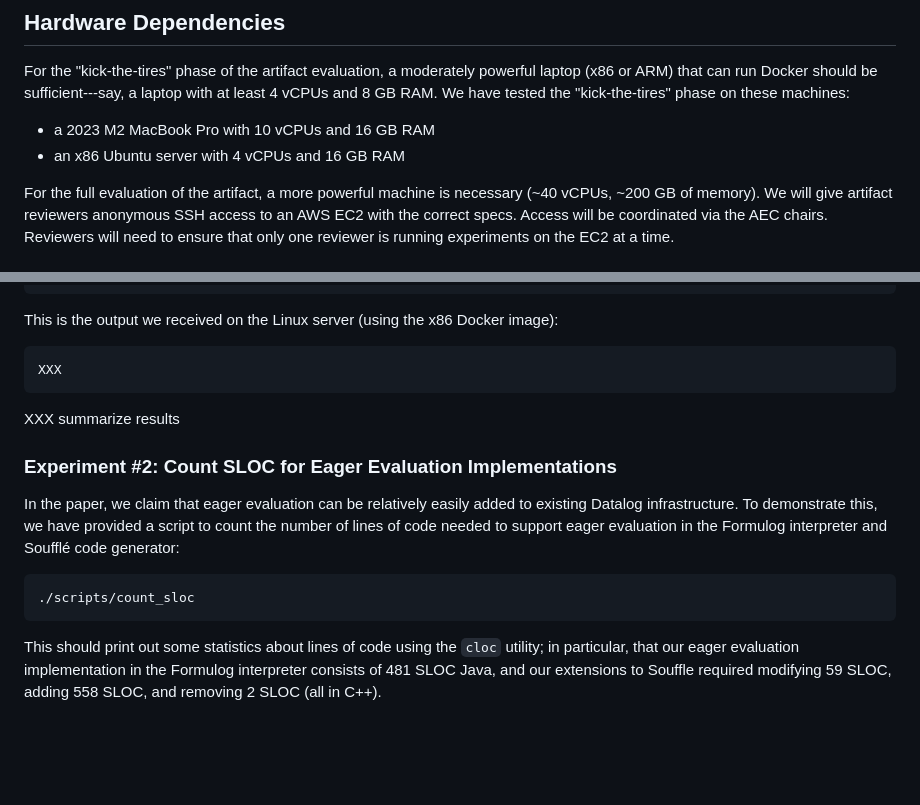
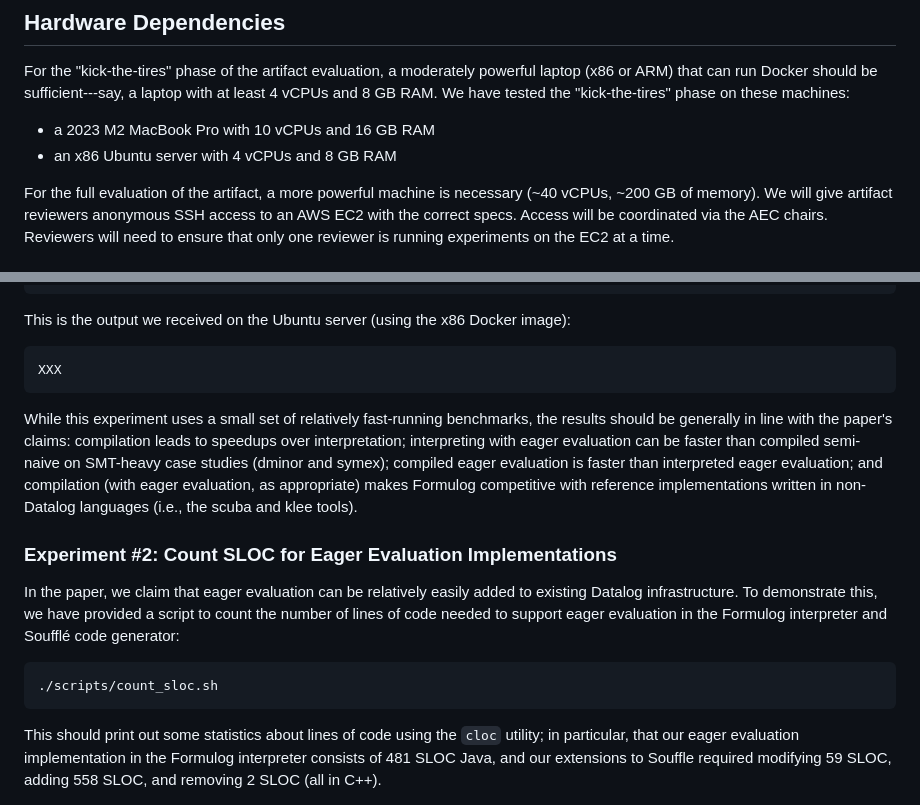
Before and after one commit to aaronbembenek/making-formulog-fast, a Markdown page: artifact/README.md, 2 parts joined by grey strips. GitHub-like rendering; blank space fills up the shorter version.

Commit message:
Doc fixes and additions.

````diff
--- a/artifact/README.md
+++ b/artifact/README.md
@@ -48,7 +48,7 @@ The paper reviewers have requested that we include some limited scalability expe
 For the "kick-the-tires" phase of the artifact evaluation, a moderately powerful laptop (x86 or ARM) that can run Docker should be sufficient---say, a laptop with at least 4 vCPUs and 8 GB RAM.
 We have tested the "kick-the-tires" phase on these machines:
 - a 2023 M2 MacBook Pro with 10 vCPUs and 16 GB RAM
-- an x86 Ubuntu server with 4 vCPUs and 16 GB RAM
+- an x86 Ubuntu server with 4 vCPUs and 8 GB RAM
 
 For the full evaluation of the artifact, a more powerful machine is necessary (~40 vCPUs, ~200 GB of memory).
 We will give artifact reviewers anonymous SSH access to an AWS EC2 with the correct specs.
@@ -134,13 +134,13 @@ symex/shuffle-4
 	interpret-unbatched 1.29s
 ```
 
-This is the output we received on the Linux server (using the x86 Docker image):
+This is the output we received on the Ubuntu server (using the x86 Docker image):
 
 ```
 XXX
 ```
 
-XXX summarize results
+While this experiment uses a small set of relatively fast-running benchmarks, the results should be generally in line with the paper's claims: compilation leads to speedups over interpretation; interpreting with eager evaluation can be faster than compiled semi-naive on SMT-heavy case studies (dminor and symex); compiled eager evaluation is faster than interpreted eager evaluation; and compilation (with eager evaluation, as appropriate) makes Formulog competitive with reference implementations written in non-Datalog languages (i.e., the scuba and klee tools).
 
 ### Experiment #2: Count SLOC for Eager Evaluation Implementations
 
@@ -148,7 +148,7 @@ In the paper, we claim that eager evaluation can be relatively easily added to e
 To demonstrate this, we have provided a script to count the number of lines of code needed to support eager evaluation in the Formulog interpreter and Soufflé code generator:
 
 ```
-./scripts/count_sloc
+./scripts/count_sloc.sh
 ```
 
 This should print out some statistics about lines of code using the `cloc` utility; in particular, that our eager evaluation implementation in the Formulog interpreter consists of 481 SLOC Java, and our extensions to Souffle required modifying 59 SLOC, adding 558 SLOC, and removing 2 SLOC (all in C++).
````
